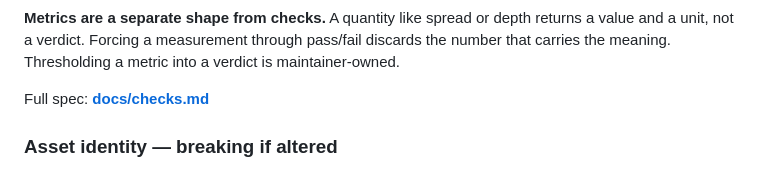
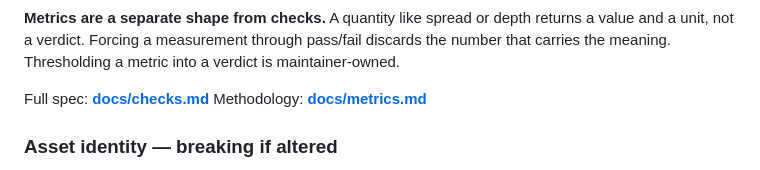
Before and after one commit to 0dillon/wayfare, a Markdown page: README.md, the part around the change. Rendered like a GitHub page.

```diff
--- a/README.md
+++ b/README.md
@@ -303,6 +303,7 @@ pass/fail discards the number that carries the meaning. Thresholding a metric
 into a verdict is maintainer-owned.
 
 Full spec: **[docs/checks.md](docs/checks.md)**
+Methodology: **[docs/metrics.md](docs/metrics.md)**
 
 ### Asset identity — breaking if altered
 
```
Also changed, not shown: docs/metrics.md (added, +333 -0 lines).
